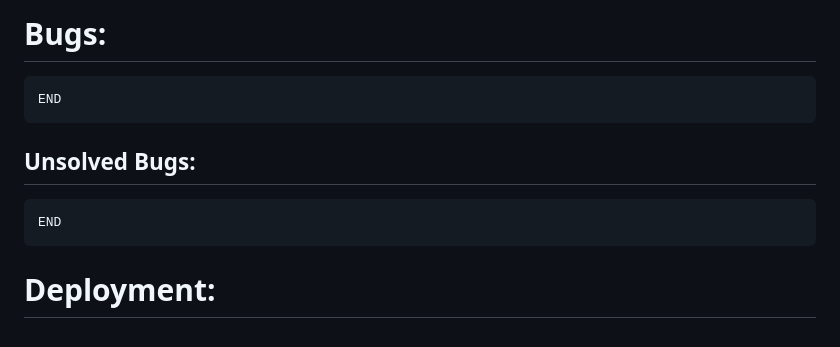
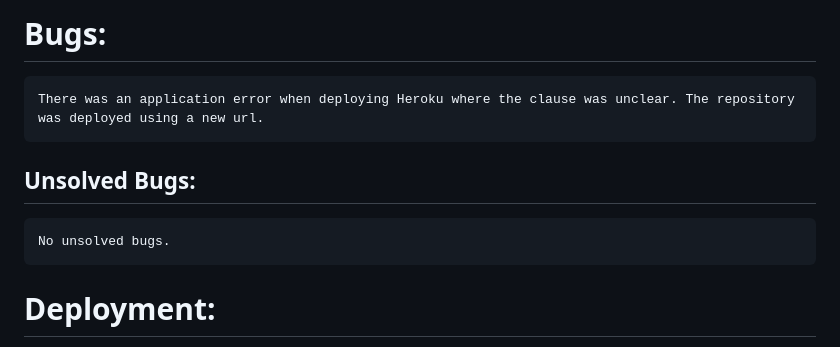
Before and after one commit to folarin-ogungbemi/Femtoring, a Markdown page: README.md, the part around the change printed below. GitHub-like rendering.

```diff
--- a/README.md
+++ b/README.md
@@ -144,10 +158,10 @@ Errors detected in instances of duplicated `id` during population of items to te
 # Bugs:
 
-    END
+    There was an application error when deploying Heroku where the clause was unclear. The repository was deployed using a new url.
 
 ## Unsolved Bugs:
 
-    END
+    No unsolved bugs.
 
 # Deployment:
 
```
Also changed, not shown: other parts of README.md (+14 -0 lines), static/images/aboutusmockup.png (added), static/images/landingmockup.png (added), static/images/mentorsmockup.png (added), static/images/profilemockup.png (added).
